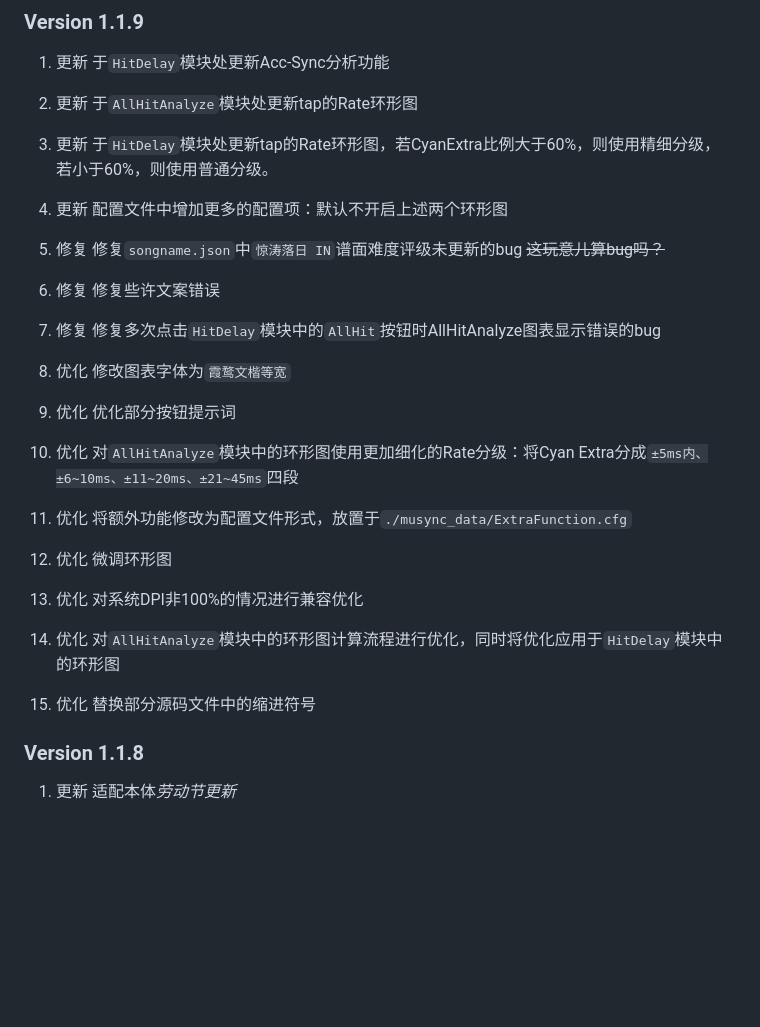
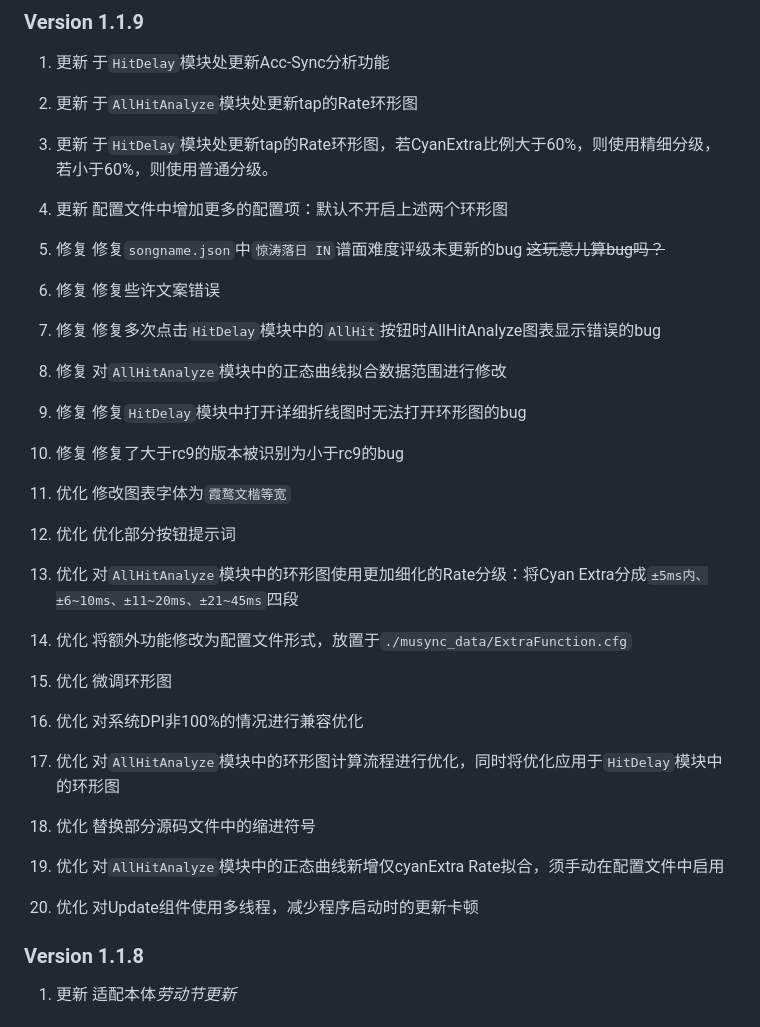
Before and after one commit to Ginsakura/MUSYNXSave, a Markdown page: README.md, the part around the change. Rendered like a GitHub page; blank space fills up the shorter version.

```diff
--- a/README.md
+++ b/README.md
@@ -57,19 +57,24 @@ HitDelay模块用法:启用DLL注入后,在本次游戏进行首次谱面游玩
 2. 更新 于`AllHitAnalyze`模块处更新tap的Rate环形图
 3. 更新 于`HitDelay`模块处更新tap的Rate环形图，若CyanExtra比例大于60%，则使用精细分级，若小于60%，则使用普通分级。
 4. 更新 配置文件中增加更多的配置项：默认不开启上述两个环形图
-3. 修复 修复`songname.json`中`惊涛落日 IN`谱面难度评级未更新的bug
+5. 修复 修复`songname.json`中`惊涛落日 IN`谱面难度评级未更新的bug
 <del>这玩意儿算bug吗？</del>
 
-4. 修复 修复些许文案错误
-5. 修复 修复多次点击`HitDelay`模块中的`AllHit`按钮时AllHitAnalyze图表显示错误的bug
-3. 优化 修改图表字体为`霞鹜文楷等宽`
-2. 优化 优化部分按钮提示词
-3. 优化 对`AllHitAnalyze`模块中的环形图使用更加细化的Rate分级：将Cyan Extra分成`±5ms内、±6~10ms、±11~20ms、±21~45ms`四段
-3. 优化 将额外功能修改为配置文件形式，放置于`./musync_data/ExtraFunction.cfg`
-4. 优化 微调环形图
+6. 修复 修复些许文案错误
+7. 修复 修复多次点击`HitDelay`模块中的`AllHit`按钮时AllHitAnalyze图表显示错误的bug
+8. 修复 对`AllHitAnalyze`模块中的正态曲线拟合数据范围进行修改
+9. 修复 修复`HitDelay`模块中打开详细折线图时无法打开环形图的bug
+10. 修复 修复了大于rc9的版本被识别为小于rc9的bug
+11. 优化 修改图表字体为`霞鹜文楷等宽`
+12. 优化 优化部分按钮提示词
+13. 优化 对`AllHitAnalyze`模块中的环形图使用更加细化的Rate分级：将Cyan Extra分成`±5ms内、±6~10ms、±11~20ms、±21~45ms`四段
+14. 优化 将额外功能修改为配置文件形式，放置于`./musync_data/ExtraFunction.cfg`
+15. 优化 微调环形图
 10. 优化 对系统DPI非100%的情况进行兼容优化
 11. 优化 对`AllHitAnalyze`模块中的环形图计算流程进行优化，同时将优化应用于`HitDelay`模块中的环形图
 12. 优化 替换部分源码文件中的缩进符号
+13. 优化 对`AllHitAnalyze`模块中的正态曲线新增仅cyanExtra Rate拟合，须手动在配置文件中启用
+20. 优化 对Update组件使用多线程，减少程序启动时的更新卡顿
 
 ### Version 1.1.8
 1. 更新 适配本体*劳动节更新*
```
Also changed, not shown: skin/Decode.png (added), skin/F5.png (added), 5 other files.
